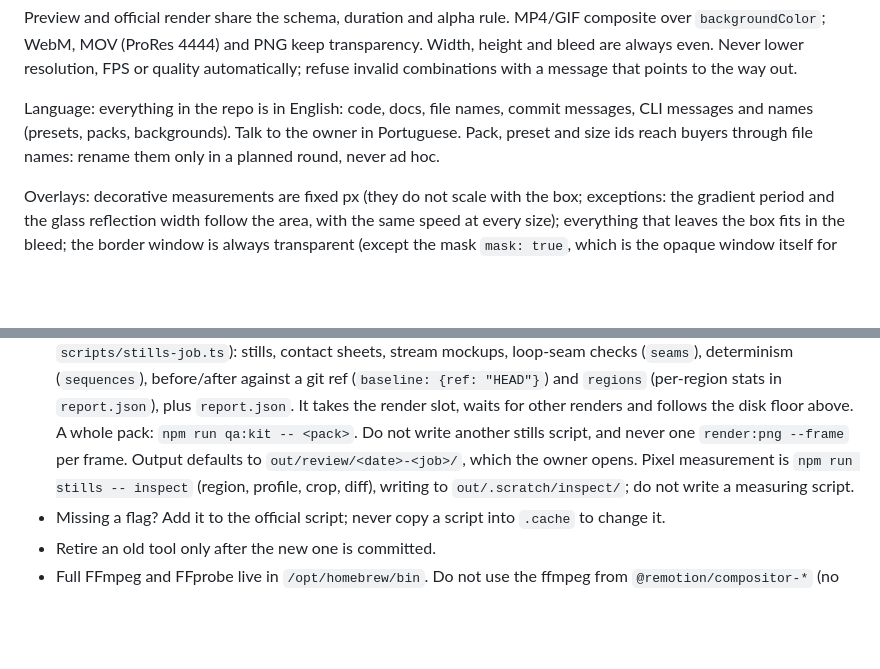
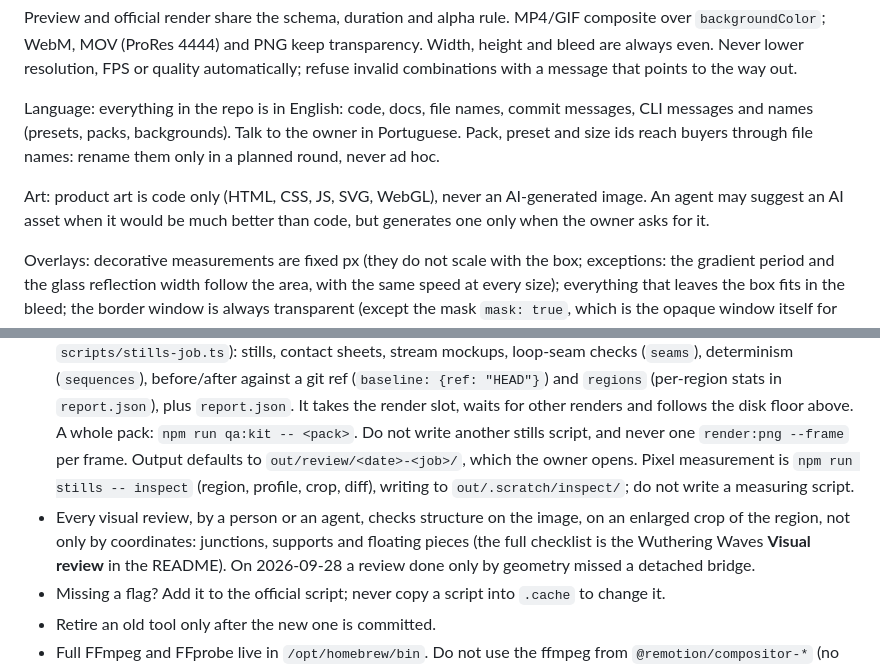
Before and after one commit to guinhoshuto/background-creator, a Markdown page: AGENTS.md, 2 parts joined by grey strips. GitHub-like rendering; blank space fills up the shorter version.

Commit message:
Write down that art is code only and that every visual review checks structure
Both were corrections made during the Wuthering Waves work and lived only in the vault
(Decisões, HARNESS, Workflows) and in the Wuthering Waves section of the README.

Co-Authored-By: Claude Opus 5.5 <noreply@anthropic.com>

```diff
--- a/AGENTS.md
+++ b/AGENTS.md
@@ -19,6 +19,8 @@ Preview and official render share the schema, duration and alpha rule. MP4/GIF c
 
 Language: everything in the repo is in English: code, docs, file names, commit messages, CLI messages and names (presets, packs, backgrounds). Talk to the owner in Portuguese. Pack, preset and size ids reach buyers through file names: rename them only in a planned round, never ad hoc.
 
+Art: product art is code only (HTML, CSS, JS, SVG, WebGL), never an AI-generated image. An agent may suggest an AI asset when it would be much better than code, but generates one only when the owner asks for it.
+
 Overlays: decorative measurements are fixed px (they do not scale with the box; exceptions: the gradient period and the glass reflection width follow the area, with the same speed at every size); everything that leaves the box fits in the bleed; the border window is always transparent (except the mask `mask: true`, which is the opaque window itself for OBS); movement along the outline runs in whole turns, with its period in px. Ornaments (`ornaments`): each motif has a fixed px size (`ornamentSize`), limited by the free space of its slot (bleed, padding pockets, band), just as `radius` is limited to half the side; the limit depends on neither the frame nor the seed. `ornamentScale` enlarges all ornaments together (sizes, caps, strokes), measuring free space at the same scale; at 1 nothing changes. A secondary motif that does not fit its minimum is left out; if even the main one does not fit, the combination is refused with the way out. Ornaments never cover the text area or the window, and whatever leaves the box fits in the bleed.
 
 ## Git
@@ -32,6 +34,7 @@ Overlays: decorative measurements are fixed px (they do not scale with the box;
 - One render at a time on the machine, counting other sessions and other repos: `stills` (and `qa:kit`), `render:*`, `render:pack` and `validate:exports` wait for the machine-wide slot `~/.cache/render-slot` (`scripts/render-slot.ts`); `--dry-run`, `--check`, `--help`, `zip:pack`, `stills -- inspect` and the tests do not take it. `pgrep -fl` stays as the check for renders that do not take the slot yet (the se-dev-kit). Protocol, for another repo to adopt as is: take the slot with an atomic `mkdir`, write `owner.json` with `pid`, `repo`, `command` and `startedAt` inside, take over a slot whose pid is gone or whose `startedAt` is before the last boot (only under the mutex `<slot>.takeover`, an atomic `mkdir` identified by its inode; a stale one is first claimed with an atomic `mkdir <mutex>/clearing`, and a mutex is removed only by renaming it aside and comparing the inode, as the comment at the top of `scripts/render-slot.ts` describes, after checking again that the same dead owner holds it), and let only the owner remove it (a child of the owner inherits it through `RENDER_SLOT_HELD=<pid>`).
 - `df -h /` before rendering. One disk floor for every render, in `scripts/disk.ts`: a job starts with at least 3 GiB free, leaves at least 2 GiB after its estimate, and a pack stops between files below 2 GiB. The regenerable space (`out/.scratch`, old bundles in `.cache`, `node_modules/.cache/webpack`, which a bundle drops above 1 GiB) is listed with sizes by `npm run clean` and deleted by `npm run clean -- --apply` (`--review` adds `out/review`; `out/packs` and `out/deliveries` never go).
 - Visual verification is `npm run stills -- <job.json>` (one bundle, one browser, many frames; format in `scripts/stills-job.ts`): stills, contact sheets, stream mockups, loop-seam checks (`seams`), determinism (`sequences`), before/after against a git ref (`baseline: {ref: "HEAD"}`) and `regions` (per-region stats in `report.json`), plus `report.json`. It takes the render slot, waits for other renders and follows the disk floor above. A whole pack: `npm run qa:kit -- <pack>`. Do not write another stills script, and never one `render:png --frame` per frame. Output defaults to `out/review/<date>-<job>/`, which the owner opens. Pixel measurement is `npm run stills -- inspect` (region, profile, crop, diff), writing to `out/.scratch/inspect/`; do not write a measuring script.
+- Every visual review, by a person or an agent, checks structure on the image, on an enlarged crop of the region, not only by coordinates: junctions, supports and floating pieces (the full checklist is the Wuthering Waves **Visual review** in the README). On 2026-09-28 a review done only by geometry missed a detached bridge.
 - Missing a flag? Add it to the official script; never copy a script into `.cache` to change it.
 - Retire an old tool only after the new one is committed.
 - Full FFmpeg and FFprobe live in `/opt/homebrew/bin`. Do not use the ffmpeg from `@remotion/compositor-*` (no `rawvideo`) nor the wrapper in `.cache/webgl-tools/bin` (obsolete).
```
